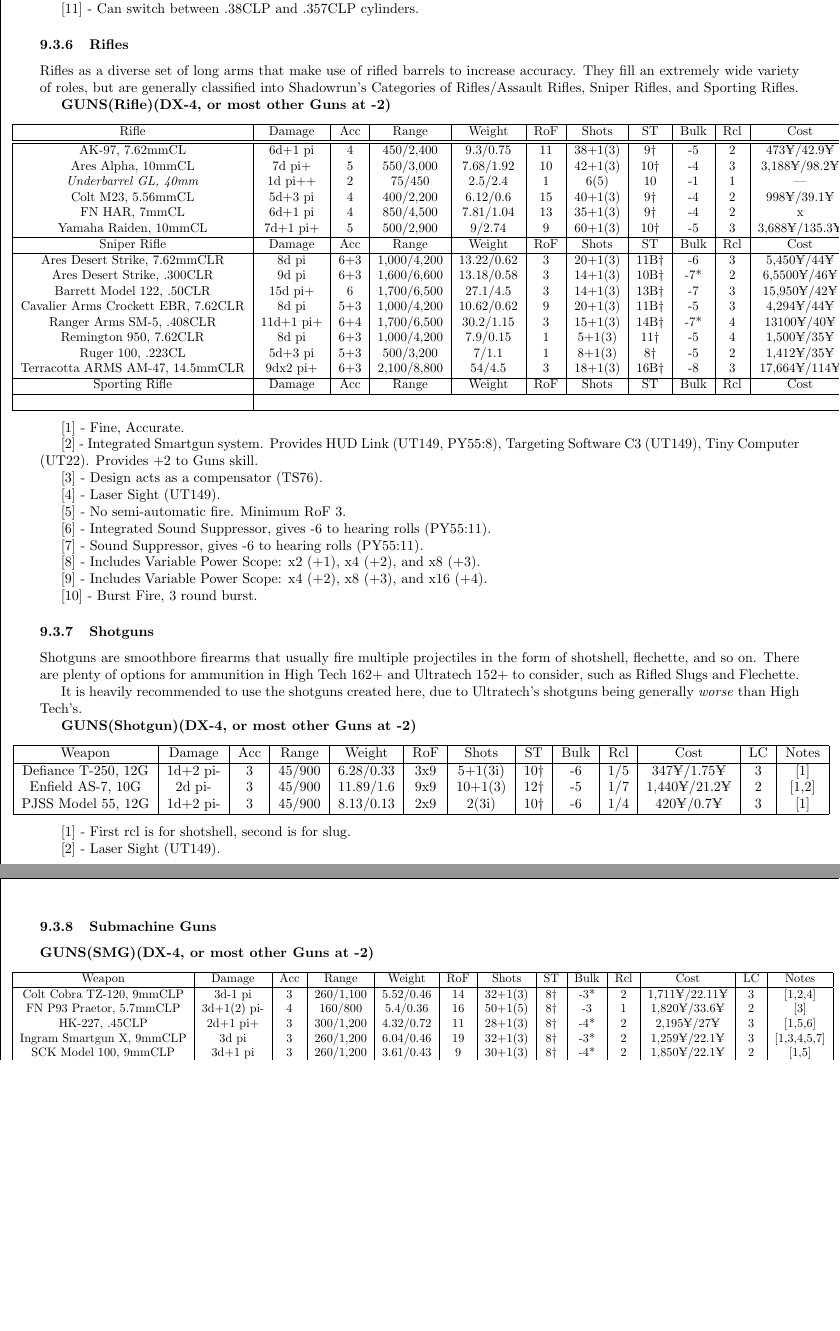
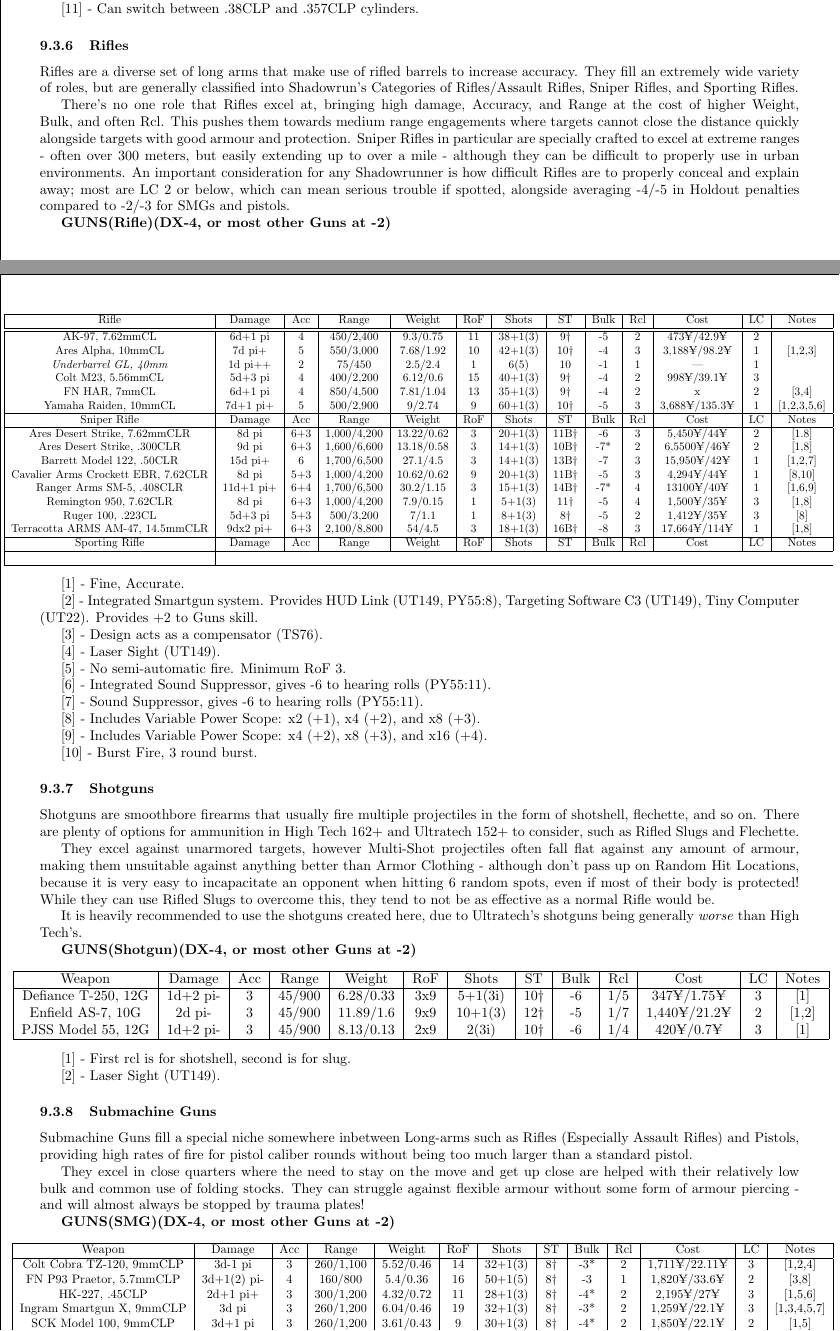
Before and after one commit to ingeanus/GURPS_Shadowrun_LaTEX, a LaTeX document (main.tex, which reads equipment.tex): two parts of pages 98 and 99 of 129 before the commit and two parts of pages 98 and 99 of 130 after it, joined at a grey line, cut so that both start at the same text, the shorter picture padded with empty space. Compiled offline with pdfLaTeX.

Commit message:
Added some descriptions to weapons again

```diff
--- a/equipment.tex
+++ b/equipment.tex
@@ -295,12 +308,14 @@
 
 \subsubsection{Rifles}
 
-Rifles as a diverse set of long arms that make use of rifled barrels to increase accuracy. They fill an extremely wide variety of roles, but are generally classified into Shadowrun's Categories of Rifles/Assault Rifles, Sniper Rifles, and Sporting Rifles.
+Rifles are a diverse set of long arms that make use of rifled barrels to increase accuracy. They fill an extremely wide variety of roles, but are generally classified into Shadowrun's Categories of Rifles/Assault Rifles, Sniper Rifles, and Sporting Rifles.
+
+There's no one role that Rifles excel at, bringing high damage, Accuracy, and Range at the cost of higher Weight, Bulk, and often Rcl. This pushes them towards medium range engagements where targets cannot close the distance quickly alongside targets with good armour and protection. Sniper Rifles in particular are specially crafted to excel at extreme ranges - often over 300 meters, but easily extending up to over a mile - although they can be difficult to properly use in urban environments. An important consideration for any Shadowrunner is how difficult Rifles are to properly conceal and explain away; most are LC 2 or below, which can mean serious trouble if spotted, alongside averaging -4/-5 in Holdout penalties compared to -2/-3 for SMGs and pistols.
 
 \textbf{GUNS(Rifle)(DX-4, or most other Guns at -2)}
 \begin{center}
-	\begin{adjustwidth}{-8mm}{}
-		\scalebox{0.92}{
+	\begin{adjustwidth}{-10mm}{}
+		\scalebox{0.81}{
 			\begin{tabular}{|c|c|c|c|c|c|c|c|c|c|c|c|c|}
 				\hline
 				Rifle & Damage & Acc & Range & Weight & RoF & Shots & ST & Bulk & Rcl & Cost & LC & Notes \\
@@ -357,6 +372,8 @@
 
 Shotguns are smoothbore firearms that usually fire multiple projectiles in the form of shotshell, flechette, and so on. There are plenty of options for ammunition in High Tech 162+ and Ultratech 152+ to consider, such as Rifled Slugs and Flechette.
 
+They excel against unarmored targets, however Multi-Shot projectiles often fall flat against any amount of armour, making them unsuitable against anything better than Armor Clothing - although don't pass up on Random Hit Locations, because it is very easy to incapacitate an opponent when hitting 6 random spots, even if most of their body is protected! While they can use Rifled Slugs to overcome this, they tend to not be as effective as a normal Rifle would be.
+
 It is heavily recommended to use the shotguns created here, due to Ultratech's shotguns being generally \textit{worse} than High Tech's.
 
 \textbf{GUNS(Shotgun)(DX-4, or most other Guns at -2)}
@@ -381,6 +398,11 @@
 [2] - Laser Sight (UT149).
 
 \subsubsection{Submachine Guns}
+
+Submachine Guns fill a special niche somewhere inbetween Long-arms such as Rifles (Especially Assault Rifles) and Pistols, providing high rates of fire for pistol caliber rounds without being too much larger than a standard pistol.
+
+They excel in close quarters where the need to stay on the move and get up close are helped with their relatively low bulk and common use of folding stocks. They can struggle against flexible armour without some form of armour piercing - and will almost always be stopped by trauma plates!
+
 \textbf{GUNS(SMG)(DX-4, or most other Guns at -2)}
 \begin{center}
 	\begin{adjustwidth}{-8mm}{}
@@ -390,7 +412,7 @@
 				Weapon & Damage & Acc & Range & Weight & RoF & Shots & ST & Bulk & Rcl & Cost & LC & Notes \\
 				\hline
 				Colt Cobra TZ-120, 9mmCLP & 3d-1 pi & 3 & 260/1,100 & 5.52/0.46 & 14 & 32+1(3) & 8† & -3* & 2 & 1,711¥/22.11¥ & 3 & [1,2,4] \\
-				FN P93 Praetor, 5.7mmCLP & 3d+1(2) pi- & 4 & 160/800 & 5.4/0.36 & 16 & 50+1(5) & 8† & -3 & 1 & 1,820¥/33.6¥ & 2 & [3] \\
+				FN P93 Praetor, 5.7mmCLP & 3d+1(2) pi- & 4 & 160/800 & 5.4/0.36 & 16 & 50+1(5) & 8† & -3 & 1 & 1,820¥/33.6¥ & 2 & [3,8] \\
 				HK-227, .45CLP & 2d+1 pi+ & 3 & 300/1,200 & 4.32/0.72 & 11 & 28+1(3) & 8† & -4* & 2 & 2,195¥/27¥ & 3 & [1,5,6]\\
 				Ingram Smartgun X, 9mmCLP & 3d pi & 3 & 260/1,200 & 6.04/0.46 & 19 & 32+1(3) & 8† & -3* & 2 & 1,259¥/22.1¥ & 3 & [1,3,4,5,7] \\
 				SCK Model 100, 9mmCLP & 3d+1 pi & 3 & 260/1,200 & 3.61/0.43 & 9 & 30+1(3) & 8† & -4* & 2 & 1,850¥/22.1¥ & 2 & [1,5]  \\
```
Also changed, not shown: equipment.tex (18 more changed lines).
